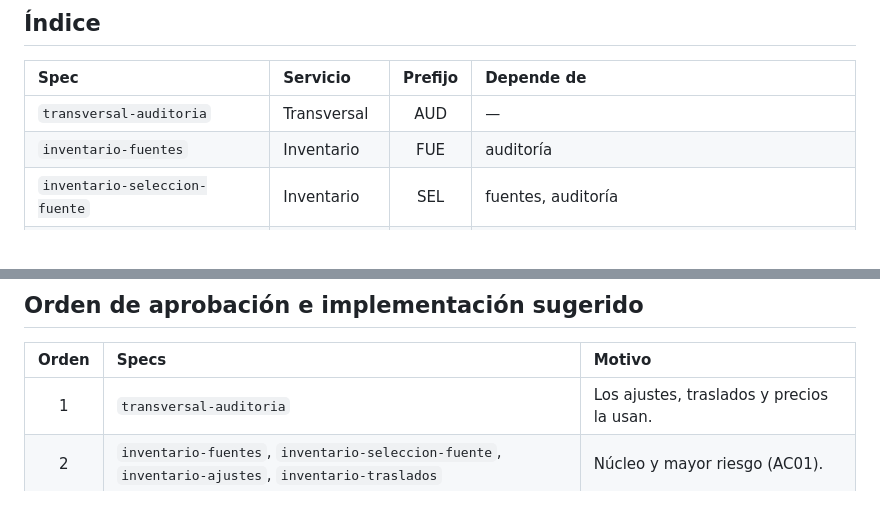
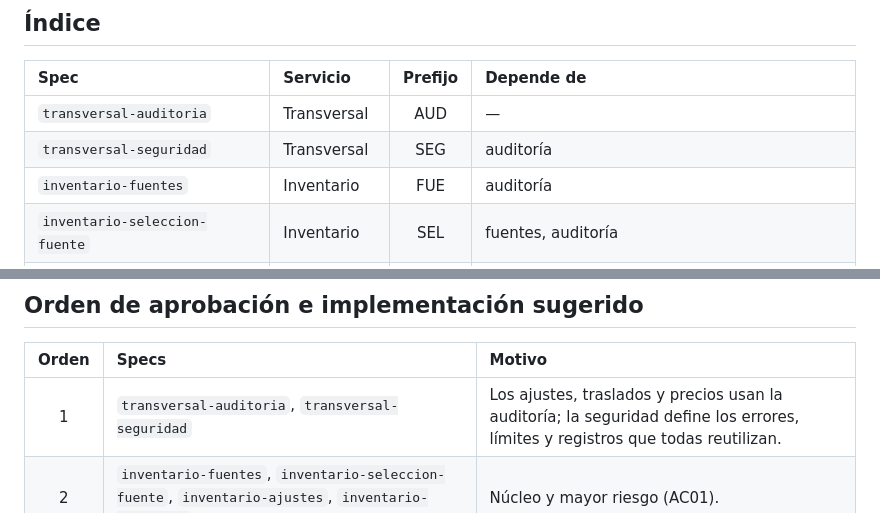
Before and after one commit to P35C4D0R4B1050/BabelHub, a Markdown page: specs/README.md, 2 parts joined by grey strips. Rendered like a GitHub page.

Commit message:
feat: add transversal-seguridad spec draft
Co-Authored-By: Claude Sonnet 5.5 <noreply@anthropic.com>

```diff
--- a/specs/README.md
+++ b/specs/README.md
@@ -38,6 +38,7 @@ dotnet run --project tools/SpecCheck -- --write-matrix  # regenera TRACEABILITY.
 | Spec | Servicio | Prefijo | Depende de |
 | :--- | :--- | :---: | :--- |
 | `transversal-auditoria` | Transversal | AUD | — |
+| `transversal-seguridad` | Transversal | SEG | auditoría |
 | `inventario-fuentes` | Inventario | FUE | auditoría |
 | `inventario-seleccion-fuente` | Inventario | SEL | fuentes, auditoría |
 | `inventario-ajustes` | Inventario | AJU | fuentes, auditoría |
@@ -60,7 +61,7 @@ dotnet run --project tools/SpecCheck -- --write-matrix  # regenera TRACEABILITY.
 
 | Orden | Specs | Motivo |
 | :---: | :--- | :--- |
-| 1 | `transversal-auditoria` | Los ajustes, traslados y precios la usan. |
+| 1 | `transversal-auditoria`, `transversal-seguridad` | Los ajustes, traslados y precios usan la auditoría; la seguridad define los errores, límites y registros que todas reutilizan. |
 | 2 | `inventario-fuentes`, `inventario-seleccion-fuente`, `inventario-ajustes`, `inventario-traslados` | Núcleo y mayor riesgo (AC01). |
 | 3 | `identidad-seguridad`, `transversal-notificaciones`, `web-base` | Activan el alcance por sucursal, los avisos y la interfaz. |
 | 4 | `ecommerce-catalogo`, `ecommerce-carrito-checkout`, `ecommerce-pagos`, `ecommerce-pedidos` | Camino crítico de la compra. |
```
Also changed, not shown: specs/transversal-seguridad/spec.md (added, +84 -0 lines).
